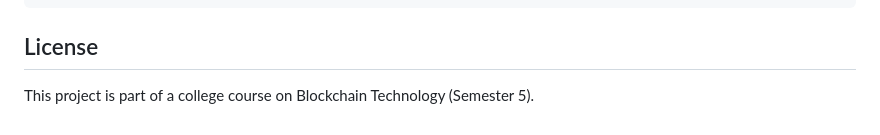
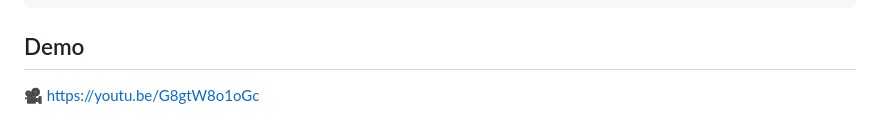
Before and after one commit to nachijoshi/ShikshaChain, a Markdown page: README.md, the part around the change. GitHub-like rendering.

````diff
--- a/README.md
+++ b/README.md
@@ -157,6 +157,6 @@ ShikshaChain/
 └── README.md
 ```
 
-## License
+## Demo
 
-This project is part of a college course on Blockchain Technology (Semester 5).
+🎥 https://youtu.be/G8gtW8o1oGc
````
